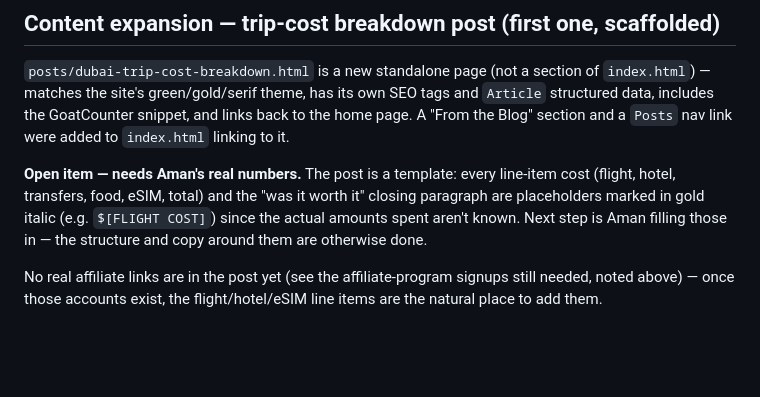
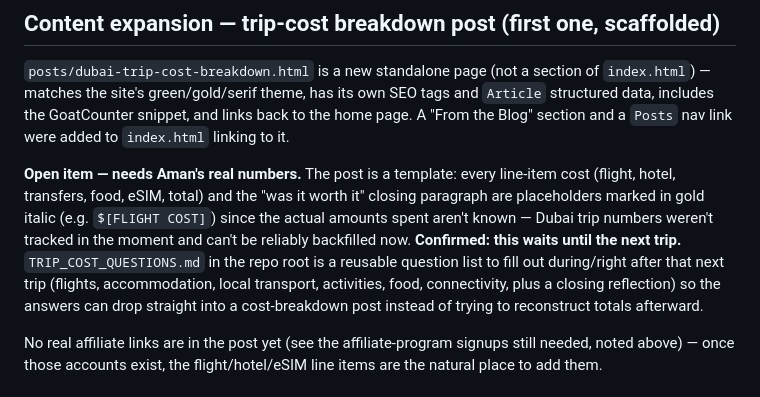
Before and after one commit to TeredaTrades/Amanstravels, a Markdown page: PROJECT_NOTES.md, the part around the change. Drawn GitHub-style; blank space fills up the shorter version.

Commit message:
Add TRIP_COST_QUESTIONS.md template; note cost data waits for next trip

```diff
--- a/PROJECT_NOTES.md
+++ b/PROJECT_NOTES.md
@@ -175,8 +175,13 @@ section and a `Posts` nav link were added to `index.html` linking to it.
 line-item cost (flight, hotel, transfers, food, eSIM, total) and the
 "was it worth it" closing paragraph are placeholders marked in gold
 italic (e.g. `$[FLIGHT COST]`) since the actual amounts spent aren't
-known. Next step is Aman filling those in — the structure and copy
-around them are otherwise done.
+known — Dubai trip numbers weren't tracked in the moment and can't be
+reliably backfilled now. **Confirmed: this waits until the next trip.**
+`TRIP_COST_QUESTIONS.md` in the repo root is a reusable question list to
+fill out during/right after that next trip (flights, accommodation,
+local transport, activities, food, connectivity, plus a closing
+reflection) so the answers can drop straight into a cost-breakdown post
+instead of trying to reconstruct totals afterward.
 
 No real affiliate links are in the post yet (see the affiliate-program
 signups still needed, noted above) — once those accounts exist, the
```
Also changed, not shown: TRIP_COST_QUESTIONS.md (added, +45 -0 lines).
